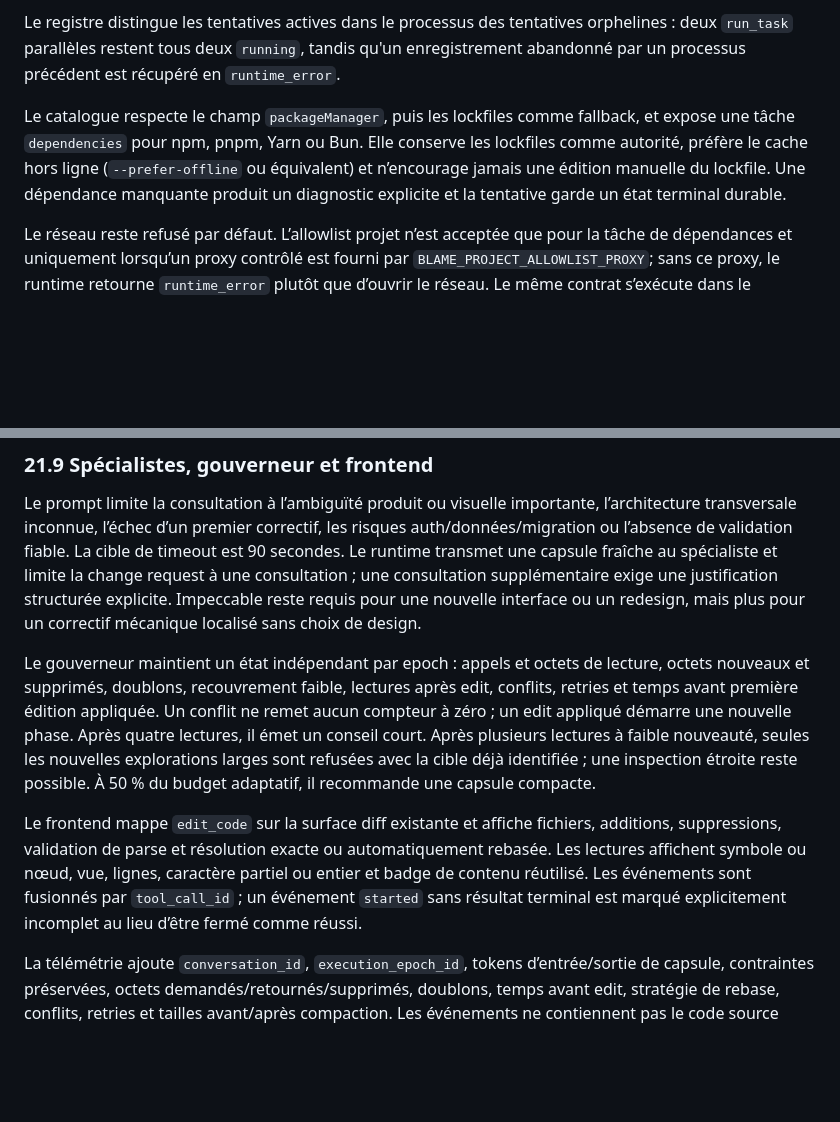
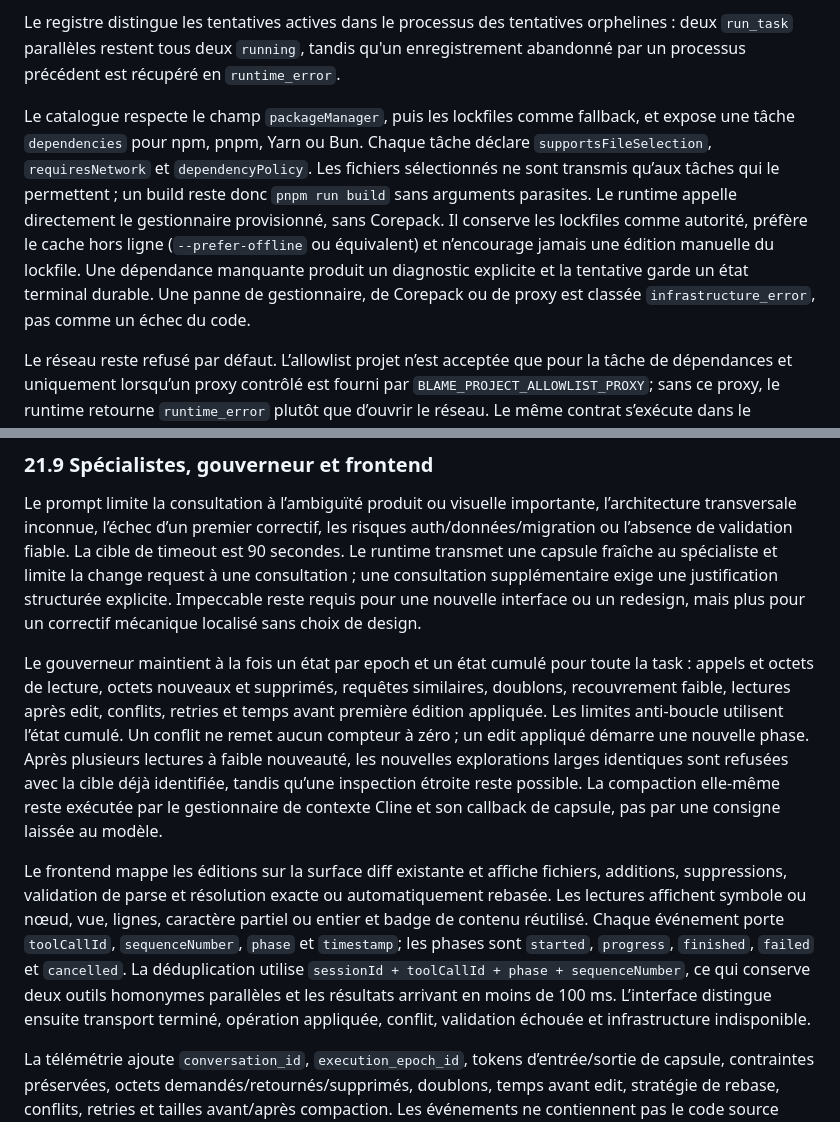
Before and after one commit to AZERK0/Blame, a Markdown page: docs/Etude-harness-agentique.md, 2 parts joined by grey strips. GitHub-like rendering; blank space fills up the shorter version.

```diff
--- a/docs/Etude-harness-agentique.md
+++ b/docs/Etude-harness-agentique.md
@@ -1825,7 +1828,7 @@ Avant l'exécution, chaque `run_task` écrit un `run-attempt` stable avec `statu
 
 Le registre distingue les tentatives actives dans le processus des tentatives orphelines : deux `run_task` parallèles restent tous deux `running`, tandis qu'un enregistrement abandonné par un processus précédent est récupéré en `runtime_error`.
 
-Le catalogue respecte le champ `packageManager`, puis les lockfiles comme fallback, et expose une tâche `dependencies` pour npm, pnpm, Yarn ou Bun. Elle conserve les lockfiles comme autorité, préfère le cache hors ligne (`--prefer-offline` ou équivalent) et n’encourage jamais une édition manuelle du lockfile. Une dépendance manquante produit un diagnostic explicite et la tentative garde un état terminal durable.
+Le catalogue respecte le champ `packageManager`, puis les lockfiles comme fallback, et expose une tâche `dependencies` pour npm, pnpm, Yarn ou Bun. Chaque tâche déclare `supportsFileSelection`, `requiresNetwork` et `dependencyPolicy`. Les fichiers sélectionnés ne sont transmis qu’aux tâches qui le permettent ; un build reste donc `pnpm run build` sans arguments parasites. Le runtime appelle directement le gestionnaire provisionné, sans Corepack. Il conserve les lockfiles comme autorité, préfère le cache hors ligne (`--prefer-offline` ou équivalent) et n’encourage jamais une édition manuelle du lockfile. Une dépendance manquante produit un diagnostic explicite et la tentative garde un état terminal durable. Une panne de gestionnaire, de Corepack ou de proxy est classée `infrastructure_error`, pas comme un échec du code.
 
 Le réseau reste refusé par défaut. L’allowlist projet n’est acceptée que pour la tâche de dépendances et uniquement lorsqu’un proxy contrôlé est fourni par `BLAME_PROJECT_ALLOWLIST_PROXY`; sans ce proxy, le runtime retourne `runtime_error` plutôt que d’ouvrir le réseau. Le même contrat s’exécute dans le worktree Linux natif, Lima ou WSL. En Cloud Preview, l’accès au cache et au réseau reste délégué au micro-runtime distant, qui doit fournir le proxy compatible.
 
@@ -1841,9 +1844,9 @@ Le client Cloud conserve son mécanisme de récupération d’appels ambigus. L
 
 Le prompt limite la consultation à l’ambiguïté produit ou visuelle importante, l’architecture transversale inconnue, l’échec d’un premier correctif, les risques auth/données/migration ou l’absence de validation fiable. La cible de timeout est 90 secondes. Le runtime transmet une capsule fraîche au spécialiste et limite la change request à une consultation ; une consultation supplémentaire exige une justification structurée explicite. Impeccable reste requis pour une nouvelle interface ou un redesign, mais plus pour un correctif mécanique localisé sans choix de design.
 
-Le gouverneur maintient un état indépendant par epoch : appels et octets de lecture, octets nouveaux et supprimés, doublons, recouvrement faible, lectures après edit, conflits, retries et temps avant première édition appliquée. Un conflit ne remet aucun compteur à zéro ; un edit appliqué démarre une nouvelle phase. Après quatre lectures, il émet un conseil court. Après plusieurs lectures à faible nouveauté, seules les nouvelles explorations larges sont refusées avec la cible déjà identifiée ; une inspection étroite reste possible. À 50 % du budget adaptatif, il recommande une capsule compacte.
-
-Le frontend mappe `edit_code` sur la surface diff existante et affiche fichiers, additions, suppressions, validation de parse et résolution exacte ou automatiquement rebasée. Les lectures affichent symbole ou nœud, vue, lignes, caractère partiel ou entier et badge de contenu réutilisé. Les événements sont fusionnés par `tool_call_id` ; un événement `started` sans résultat terminal est marqué explicitement incomplet au lieu d’être fermé comme réussi.
+Le gouverneur maintient à la fois un état par epoch et un état cumulé pour toute la task : appels et octets de lecture, octets nouveaux et supprimés, requêtes similaires, doublons, recouvrement faible, lectures après edit, conflits, retries et temps avant première édition appliquée. Les limites anti-boucle utilisent l’état cumulé. Un conflit ne remet aucun compteur à zéro ; un edit appliqué démarre une nouvelle phase. Après plusieurs lectures à faible nouveauté, les nouvelles explorations larges identiques sont refusées avec la cible déjà identifiée, tandis qu’une inspection étroite reste possible. La compaction elle-même reste exécutée par le gestionnaire de contexte Cline et son callback de capsule, pas par une consigne laissée au modèle.
+
+Le frontend mappe les éditions sur la surface diff existante et affiche fichiers, additions, suppressions, validation de parse et résolution exacte ou automatiquement rebasée. Les lectures affichent symbole ou nœud, vue, lignes, caractère partiel ou entier et badge de contenu réutilisé. Chaque événement porte `toolCallId`, `sequenceNumber`, `phase` et `timestamp`; les phases sont `started`, `progress`, `finished`, `failed` et `cancelled`. La déduplication utilise `sessionId + toolCallId + phase + sequenceNumber`, ce qui conserve deux outils homonymes parallèles et les résultats arrivant en moins de 100 ms. L’interface distingue ensuite transport terminé, opération appliquée, conflit, validation échouée et infrastructure indisponible.
 
 La télémétrie ajoute `conversation_id`, `execution_epoch_id`, tokens d’entrée/sortie de capsule, contraintes préservées, octets demandés/retournés/supprimés, doublons, temps avant edit, stratégie de rebase, conflits, retries et tailles avant/après compaction. Les événements ne contiennent pas le code source intégral. Ces séries permettent une comparaison avant/après dans le backend existant ; aucune nouvelle page graphique dédiée n’a été ajoutée.
 
```
Also changed, not shown: other parts of docs/Etude-harness-agentique.md (+28 -5 lines).
